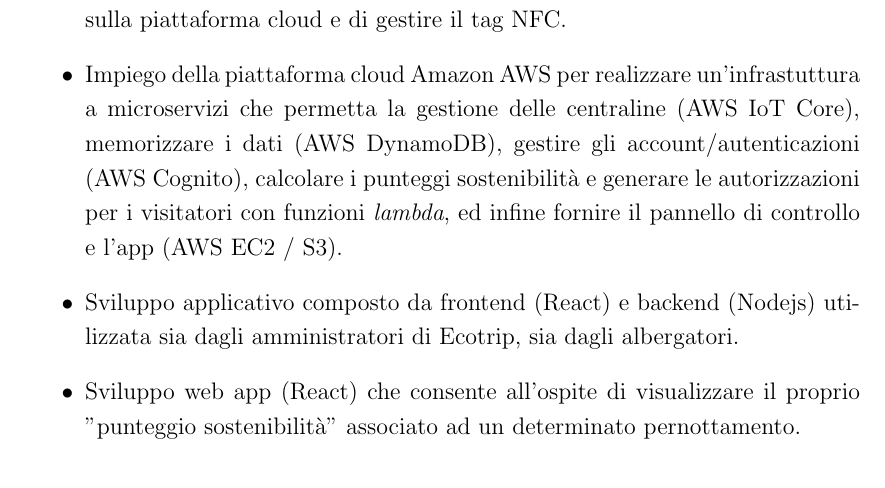
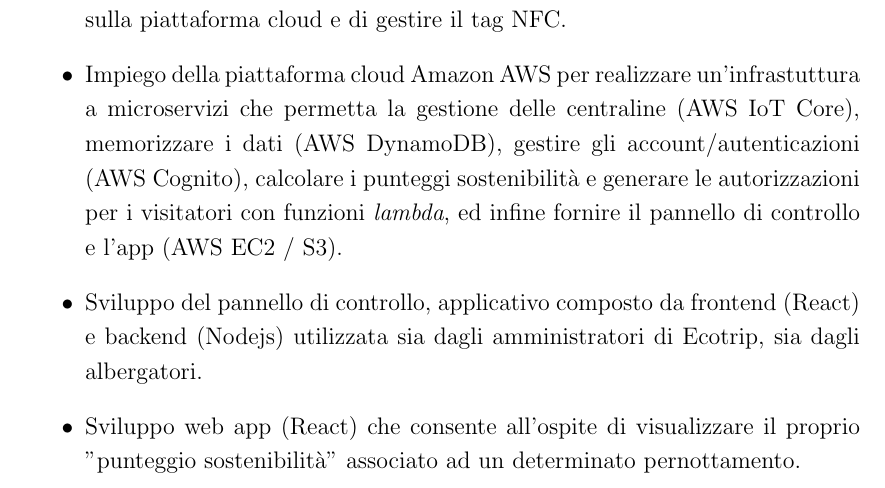
Before and after one commit to eco-trip/SC-report, a LaTeX document (index.tex, which reads sections/1-intro.tex): part of page 4 of 20, cut so that both start at the same text. Compiled offline with pdfLaTeX.

Commit message:
fix: intro

```diff
--- a/sections/1-intro.tex
+++ b/sections/1-intro.tex
@@ -33,7 +33,7 @@
 \begin{itemize}
     \item l'ingegnerizzazione della centralina che si occupa di rilevare periodicamente fattori ambientali e consumi elettrici/idrici tramite sensori opportunamente connessi e programmati; questa si occupa anche di inviare i dati campionati sulla piattaforma cloud e di gestire il tag NFC.
     \item Impiego della piattaforma cloud Amazon AWS per realizzare un'infrastuttura a microservizi che permetta la gestione delle centraline (AWS IoT Core), memorizzare i dati (AWS DynamoDB), gestire gli account/autenticazioni (AWS Cognito), calcolare i punteggi sostenibilità e generare le autorizzazioni per i visitatori con funzioni \textit{lambda}, ed infine fornire il pannello di controllo e l'app (AWS EC2 / S3).
-    \item Sviluppo applicativo composto da frontend (React) e backend (Nodejs) utilizzata sia dagli amministratori di Ecotrip, sia dagli albergatori.
+    \item Sviluppo del pannello di controllo, applicativo composto da frontend (React) e backend (Nodejs) utilizzata sia dagli amministratori di Ecotrip, sia dagli albergatori.
     \item Sviluppo web app (React) che consente all'ospite di visualizzare il proprio "punteggio sostenibilità" associato ad un determinato pernottamento.
 \end{itemize}
 
```
